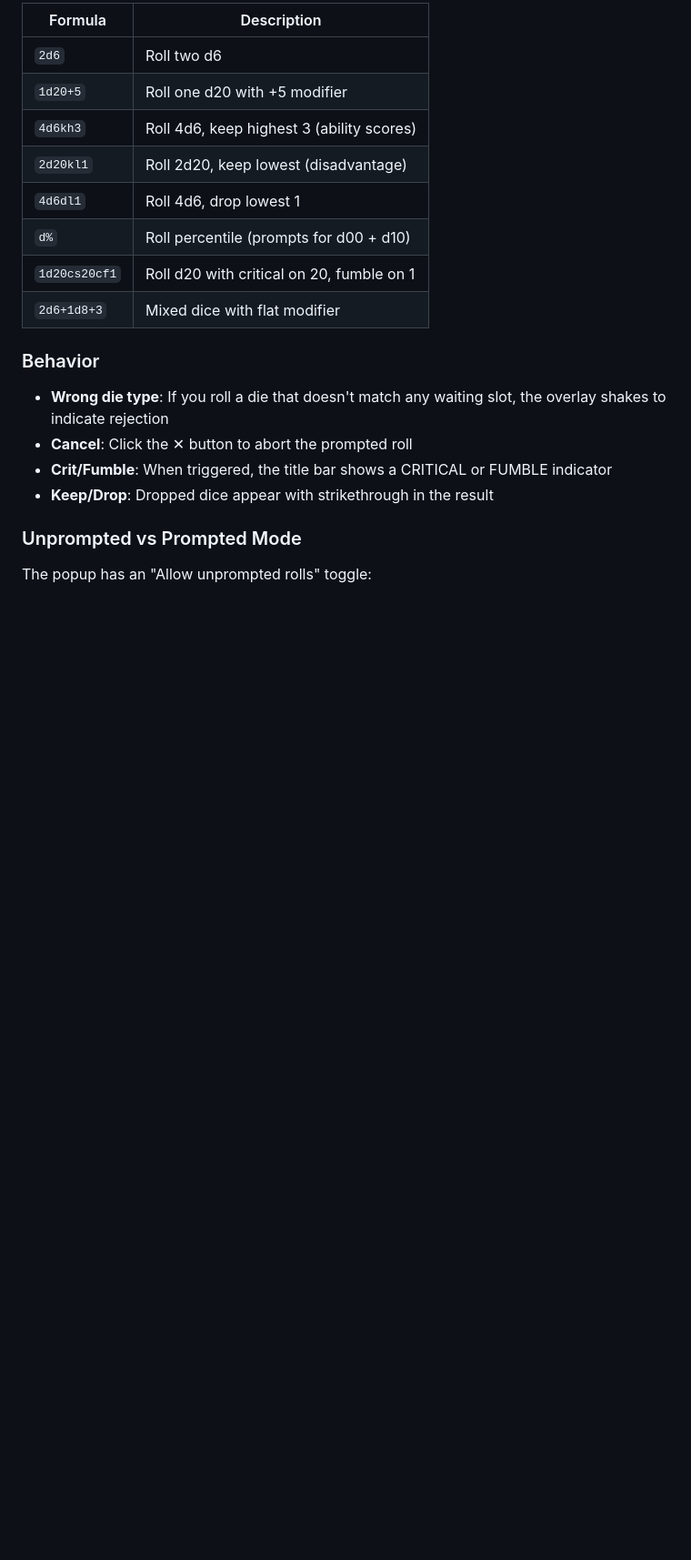
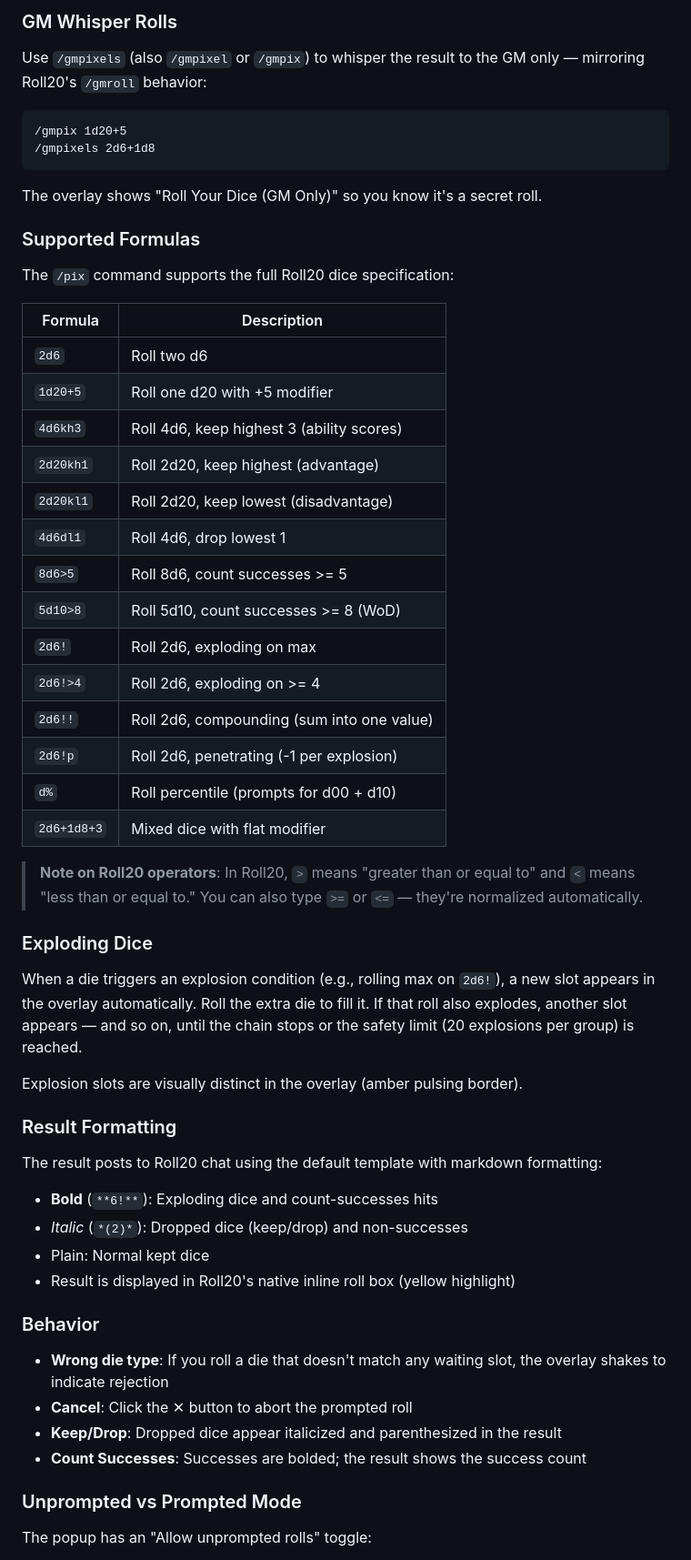
Before and after one commit to jbmowgli/pixels-roll20-extension, a Markdown page: docs/USER_GUIDE.md, the part around one of its changes. Shown at 91% size. GitHub-like rendering; blank space fills up the shorter version.

Commit message:
docs: Update README and User Guide for dice-roller-parser features
Document the full Roll20 dice specification support:
- Count successes (8d6>5), exploding (2d6!), compounding, penetrating
- Dynamic explosion slots in the prompt overlay
- /gmpixels command for GM whisper rolls
- Updated formula syntax table with all supported expressions
- Operator normalization note (>= maps to Roll20 >)
- Result formatting (bold successes, italic dropped)
- Placeholder TODOs for prompt overlay and chat card screenshots

````diff
--- a/docs/USER_GUIDE.md
+++ b/docs/USER_GUIDE.md
@@ -204,21 +205,61 @@ An overlay appears showing the dice you need to roll. As each die lands, its slo
 
-| Formula       | Description                               |
-| ------------- | ----------------------------------------- |
-| `2d6`         | Roll two d6                               |
-| `1d20+5`      | Roll one d20 with +5 modifier             |
-| `4d6kh3`      | Roll 4d6, keep highest 3 (ability scores) |
-| `2d20kl1`     | Roll 2d20, keep lowest (disadvantage)     |
-| `4d6dl1`      | Roll 4d6, drop lowest 1                   |
-| `d%`          | Roll percentile (prompts for d00 + d10)   |
-| `1d20cs20cf1` | Roll d20 with critical on 20, fumble on 1 |
-| `2d6+1d8+3`   | Mixed dice with flat modifier             |
+### GM Whisper Rolls
+
+Use `/gmpixels` (also `/gmpixel` or `/gmpix`) to whisper the result to the GM only — mirroring Roll20's `/gmroll` behavior:
+
+```
+/gmpix 1d20+5
+/gmpixels 2d6+1d8
+```
+
+The overlay shows "Roll Your Dice (GM Only)" so you know it's a secret roll.
+
+### Supported Formulas
+
+The `/pix` command supports the full Roll20 dice specification:
+
+| Formula     | Description                                |
+| ----------- | ------------------------------------------ |
+| `2d6`       | Roll two d6                                |
+| `1d20+5`    | Roll one d20 with +5 modifier              |
+| `4d6kh3`    | Roll 4d6, keep highest 3 (ability scores)  |
+| `2d20kh1`   | Roll 2d20, keep highest (advantage)        |
+| `2d20kl1`   | Roll 2d20, keep lowest (disadvantage)      |
+| `4d6dl1`    | Roll 4d6, drop lowest 1                    |
+| `8d6>5`     | Roll 8d6, count successes >= 5             |
+| `5d10>8`    | Roll 5d10, count successes >= 8 (WoD)      |
+| `2d6!`      | Roll 2d6, exploding on max                 |
+| `2d6!>4`    | Roll 2d6, exploding on >= 4                |
+| `2d6!!`     | Roll 2d6, compounding (sum into one value) |
+| `2d6!p`     | Roll 2d6, penetrating (-1 per explosion)   |
+| `d%`        | Roll percentile (prompts for d00 + d10)    |
+| `2d6+1d8+3` | Mixed dice with flat modifier              |
+
+> **Note on Roll20 operators**: In Roll20, `>` means "greater than or equal to" and `<` means "less than or equal to." You can also type `>=` or `<=` — they're normalized automatically.
+
+### Exploding Dice
+
+When a die triggers an explosion condition (e.g., rolling max on `2d6!`), a new slot appears in the overlay automatically. Roll the extra die to fill it. If that roll also explodes, another slot appears — and so on, until the chain stops or the safety limit (20 explosions per group) is reached.
+
+Explosion slots are visually distinct in the overlay (amber pulsing border).
+
+### Result Formatting
+
+<!-- TODO: Add screenshot of chat card result -->
+
+The result posts to Roll20 chat using the default template with markdown formatting:
+
+- **Bold** (`**6!**`): Exploding dice and count-successes hits
+- _Italic_ (`*(2)*`): Dropped dice (keep/drop) and non-successes
+- Plain: Normal kept dice
+- Result is displayed in Roll20's native inline roll box (yellow highlight)
 
 ### Behavior
 
 - **Wrong die type**: If you roll a die that doesn't match any waiting slot, the overlay shakes to indicate rejection
 - **Cancel**: Click the ✕ button to abort the prompted roll
-- **Crit/Fumble**: When triggered, the title bar shows a CRITICAL or FUMBLE indicator
-- **Keep/Drop**: Dropped dice appear with strikethrough in the result
+- **Keep/Drop**: Dropped dice appear italicized and parenthesized in the result
+- **Count Successes**: Successes are bolded; the result shows the success count
 
 ### Unprompted vs Prompted Mode
 
````
Also changed, not shown: other parts of docs/USER_GUIDE.md (+2 -1 lines), README.md (+5 -1 lines).
